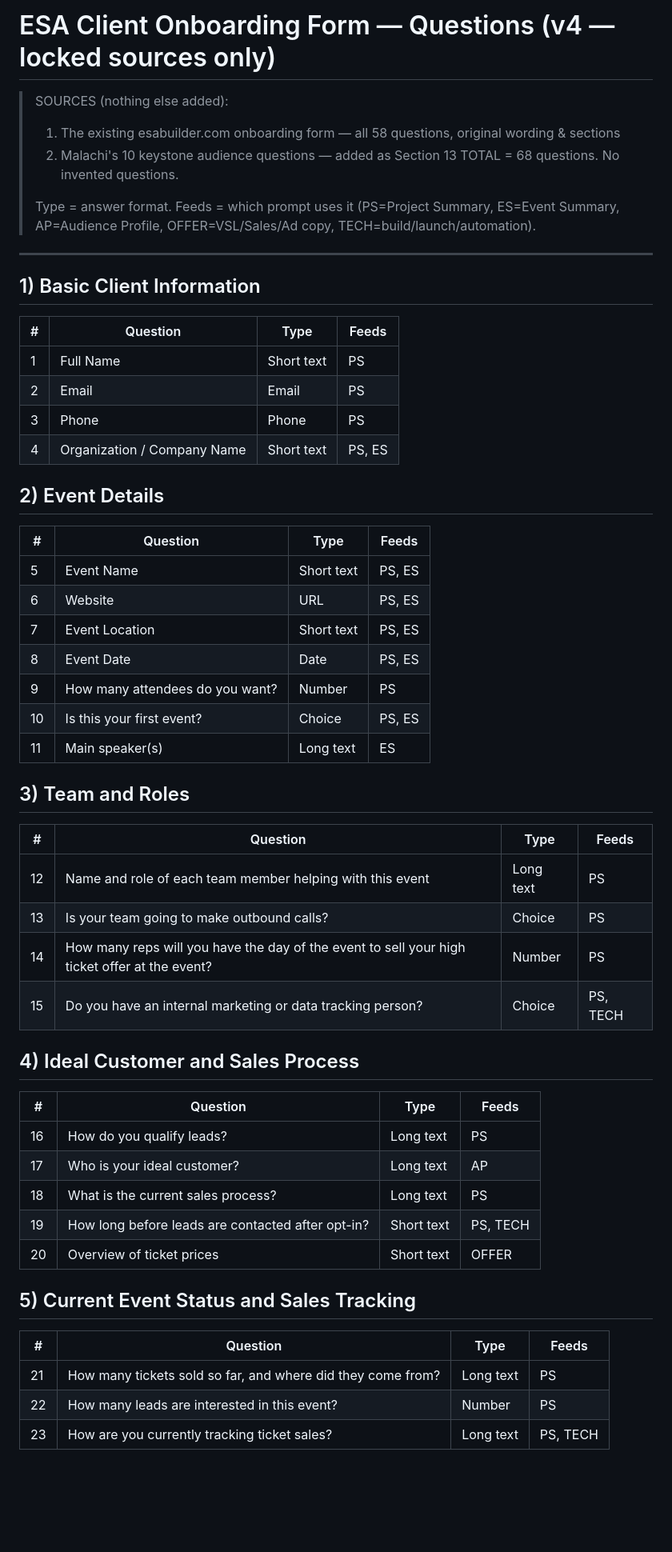
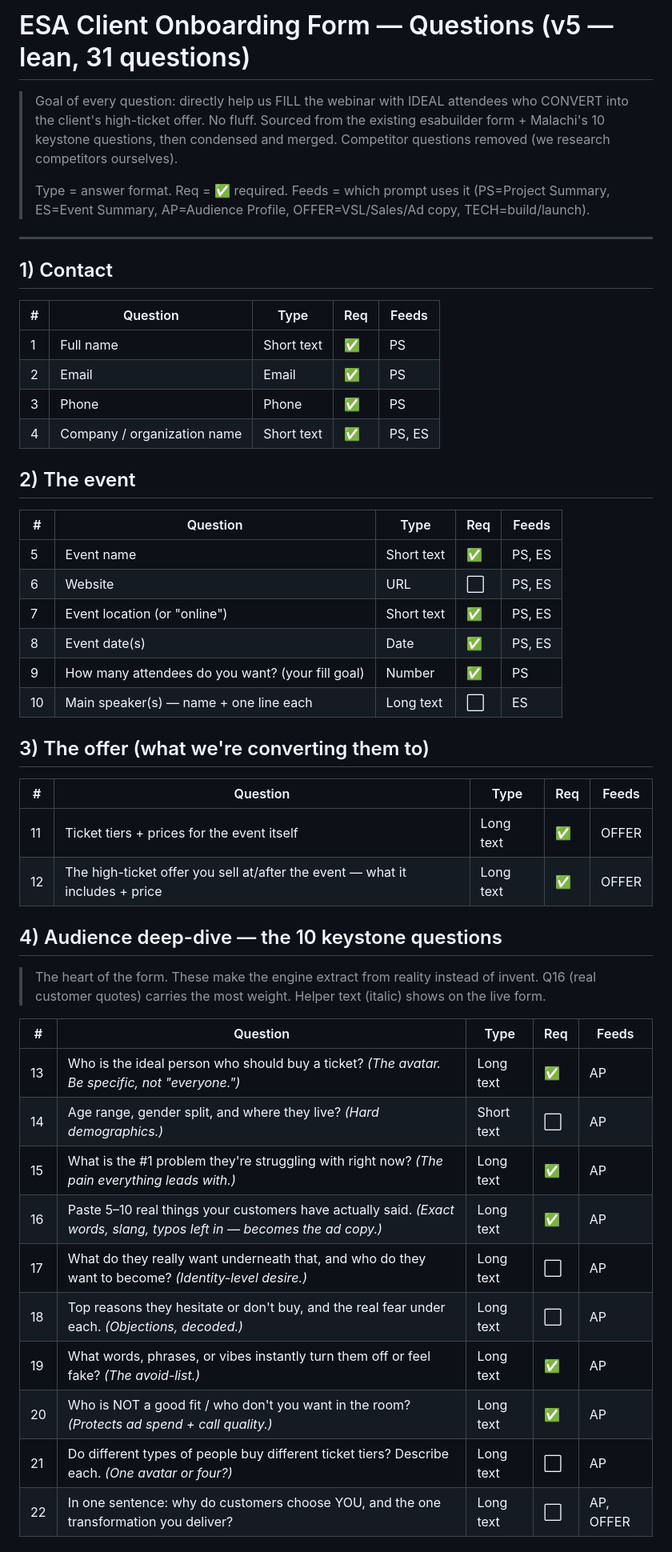
Before and after one commit to malachi-source/esa-launch-engine, a Markdown page: form/onboarding-form-questions.md, the part around one of its changes. Shown at 80% size. Drawn GitHub-style; blank space fills up the shorter version.

Commit message:
Condense form to 31 lean, objective-focused questions; remove competitor + fluff, merge tech questions
Co-Authored-By: Claude Opus 4.8 (1M context) <noreply@anthropic.com>

```diff
--- a/form/onboarding-form-questions.md
+++ b/form/onboarding-form-questions.md
@@ -1,55 +1,53 @@
-# ESA Client Onboarding Form — Questions (v4 — locked sources only)
+# ESA Client Onboarding Form — Questions (v5 — lean, 31 questions)
 
-> SOURCES (nothing else added):
-> 1. The existing esabuilder.com onboarding form — all 58 questions, original wording & sections
-> 2. Malachi's 10 keystone audience questions — added as Section 13
-> TOTAL = 68 questions. No invented questions.
+> Goal of every question: directly help us FILL the webinar with IDEAL attendees who CONVERT
+> into the client's high-ticket offer. No fluff. Sourced from the existing esabuilder form +
+> Malachi's 10 keystone questions, then condensed and merged. Competitor questions removed
+> (we research competitors ourselves).
 >
-> Type = answer format. Feeds = which prompt uses it (PS=Project Summary, ES=Event Summary,
-> AP=Audience Profile, OFFER=VSL/Sales/Ad copy, TECH=build/launch/automation).
+> Type = answer format. Req = ✅ required. Feeds = which prompt uses it
+> (PS=Project Summary, ES=Event Summary, AP=Audience Profile, OFFER=VSL/Sales/Ad copy, TECH=build/launch).
 
 ---
 
-## 1) Basic Client Information
-| # | Question | Type | Feeds |
-|---|----------|------|-------|
-| 1 | Full Name | Short text | PS |
-| 2 | Email | Email | PS |
-| 3 | Phone | Phone | PS |
-| 4 | Organization / Company Name | Short text | PS, ES |
+## 1) Contact
+| # | Question | Type | Req | Feeds |
+|---|----------|------|-----|-------|
+| 1 | Full name | Short text | ✅ | PS |
+| 2 | Email | Email | ✅ | PS |
+| 3 | Phone | Phone | ✅ | PS |
+| 4 | Company / organization name | Short text | ✅ | PS, ES |
 
-## 2) Event Details
-| # | Question | Type | Feeds |
-|---|----------|------|-------|
-| 5 | Event Name | Short text | PS, ES |
-| 6 | Website | URL | PS, ES |
-| 7 | Event Location | Short text | PS, ES |
-| 8 | Event Date | Date | PS, ES |
-| 9 | How many attendees do you want? | Number | PS |
-| 10 | Is this your first event? | Choice | PS, ES |
-| 11 | Main speaker(s) | Long text | ES |
+## 2) The event
+| # | Question | Type | Req | Feeds |
+|---|----------|------|-----|-------|
+| 5 | Event name | Short text | ✅ | PS, ES |
+| 6 | Website | URL | ⬜ | PS, ES |
+| 7 | Event location (or "online") | Short text | ✅ | PS, ES |
+| 8 | Event date(s) | Date | ✅ | PS, ES |
+| 9 | How many attendees do you want? (your fill goal) | Number | ✅ | PS |
+| 10 | Main speaker(s) — name + one line each | Long text | ⬜ | ES |
 
-## 3) Team and Roles
-| # | Question | Type | Feeds |
-|---|----------|------|-------|
-| 12 | Name and role of each team member helping with this event | Long text | PS |
-| 13 | Is your team going to make outbound calls? | Choice | PS |
-| 14 | How many reps will you have the day of the event to sell your high ticket offer at the event? | Number | PS |
-| 15 | Do you have an internal marketing or data tracking person? | Choice | PS, TECH |
+## 3) The offer (what we're converting them to)
+| # | Question | Type | Req | Feeds |
+|---|----------|------|-----|-------|
+| 11 | Ticket tiers + prices for the event itself | Long text | ✅ | OFFER |
+| 12 | The high-ticket offer you sell at/after the event — what it includes + price | Long text | ✅ | OFFER |
 
-## 4) Ideal Customer and Sales Process
-| # | Question | Type | Feeds |
-|---|----------|------|-------|
-| 16 | How do you qualify leads? | Long text | PS |
-| 17 | Who is your ideal customer? | Long text | AP |
-| 18 | What is the current sales process? | Long text | PS |
-| 19 | How long before leads are contacted after opt-in? | Short text | PS, TECH |
-| 20 | Overview of ticket prices | Short text | OFFER |
+## 4) Audience deep-dive — the 10 keystone questions
+> The heart of the form. These make the engine extract from reality instead of invent.
+> Q16 (real customer quotes) carries the most weight. Helper text (italic) shows on the live form.
 
-## 5) Current Event Status and Sales Tracking
-| # | Question | Type | Feeds |
-|---|----------|------|-------|
-| 21 | How many tickets sold so far, and where did they come from? | Long text | PS |
-| 22 | How many leads are interested in this event? | Number | PS |
-| 23 | How are you currently tracking ticket sales? | Long text | PS, TECH |
+| # | Question | Type | Req | Feeds |
+|---|----------|------|-----|-------|
+| 13 | Who is the ideal person who should buy a ticket? *(The avatar. Be specific, not "everyone.")* | Long text | ✅ | AP |
+| 14 | Age range, gender split, and where they live? *(Hard demographics.)* | Short text | ⬜ | AP |
+| 15 | What is the #1 problem they're struggling with right now? *(The pain everything leads with.)* | Long text | ✅ | AP |
+| 16 | Paste 5–10 real things your customers have actually said. *(Exact words, slang, typos left in — becomes the ad copy.)* | Long text | ✅ | AP |
+| 17 | What do they really want underneath that, and who do they want to become? *(Identity-level desire.)* | Long text | ⬜ | AP |
+| 18 | Top reasons they hesitate or don't buy, and the real fear under each. *(Objections, decoded.)* | Long text | ⬜ | AP |
+| 19 | What words, phrases, or vibes instantly turn them off or feel fake? *(The avoid-list.)* | Long text | ✅ | AP |
+| 20 | Who is NOT a good fit / who don't you want in the room? *(Protects ad spend + call quality.)* | Long text | ✅ | AP |
+| 21 | Do different types of people buy different ticket tiers? Describe each. *(One avatar or four?)* | Long text | ⬜ | AP |
+| 22 | In one sentence: why do customers choose YOU, and the one transformation you deliver? | Long text | ⬜ | AP, OFFER |
 
```
Also changed, not shown: other parts of form/onboarding-form-questions.md (+31 -81 lines).
